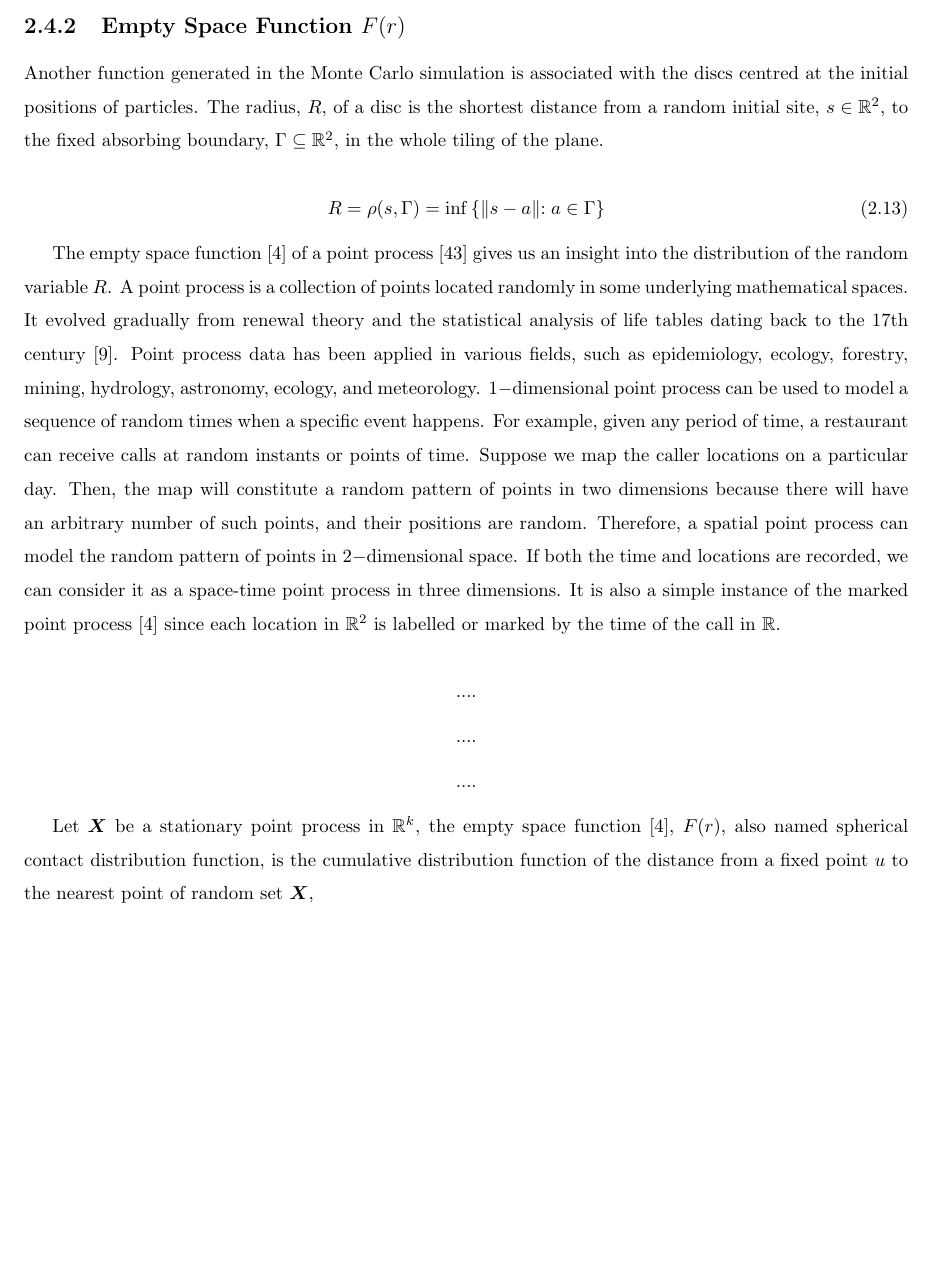
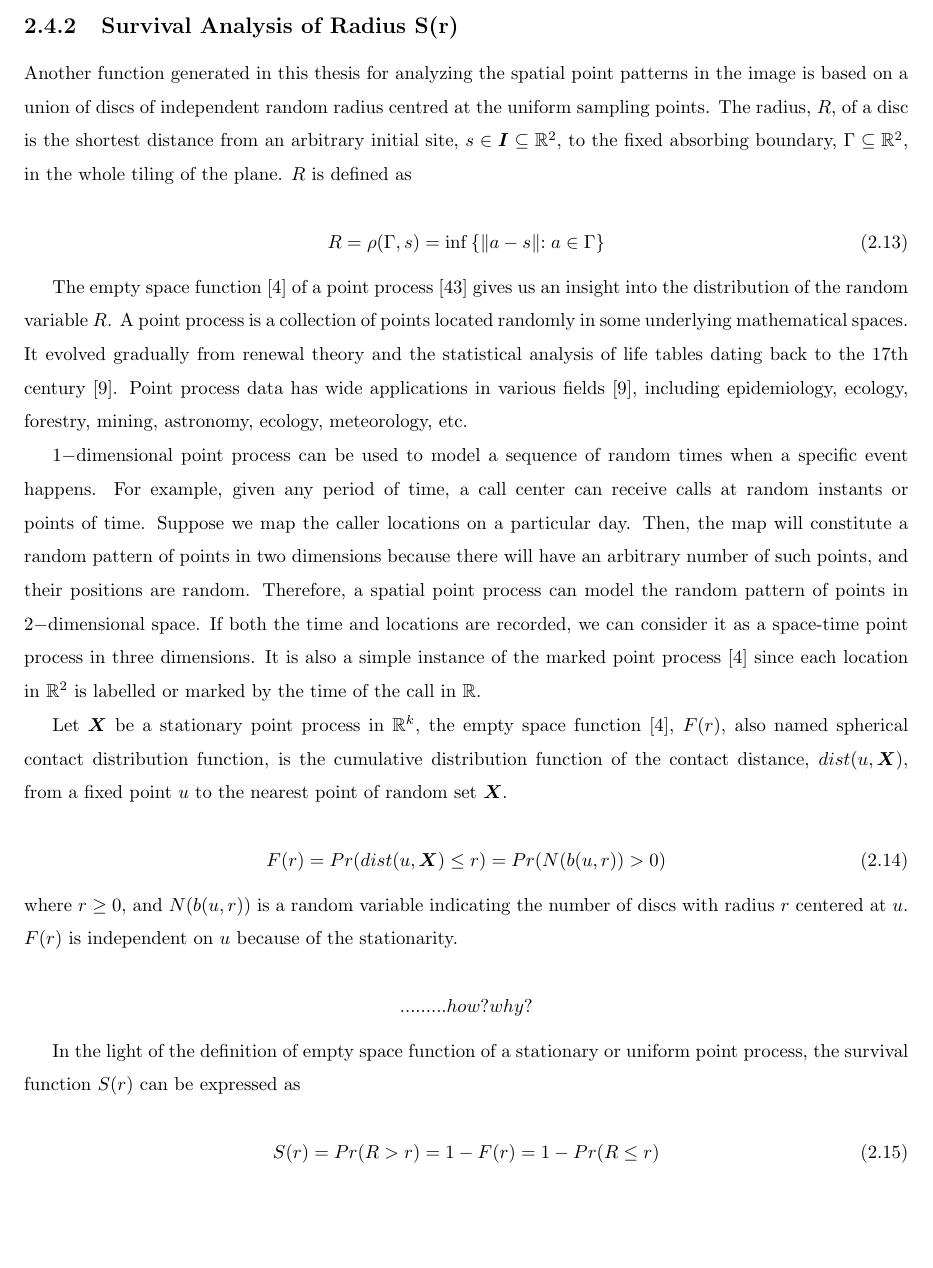
Before and after one commit to Yuge168/Thesis, a LaTeX thesis (thesis_uofs.tex, which reads Cs/c2/MC_d_R.tex, Cs/c3/branchs.tex, Cs/c3/branchs_R.tex): part of page 35 of 75, cut at the place of the change, the shorter picture padded with empty space. The pictures show the PDF file thesis_uofs.pdf that the author committed with the source.

Commit message:
branch_r

```diff
--- a/Cs/c2/MC_d_R.tex
+++ b/Cs/c2/MC_d_R.tex
@@ -58,17 +58,21 @@ particles being absorbed at displacement $d_j$.
 
 
 
-\subsection{Empty Space Function $F(r)$}
+\subsection{Survival Analysis of Radius S(r)}
 
-Another function generated in the Monte Carlo simulation is associated
-with the discs centred at the initial positions of particles. The
-radius, $R$, of a disc is the shortest distance from a random initial
-site, $s \in \mathbb{R}^2$, to the fixed absorbing boundary, $\Gamma
-\subseteq \mathbb{R}^2$, in the whole tiling of the plane.
+
+Another function generated in this thesis for analyzing the spatial
+point patterns in the image is based on a union of discs of
+independent random radius centred at the uniform sampling points. The
+radius, $R$, of a disc is the shortest distance from an arbitrary
+initial site, $s \in \bm{I} \subseteq \mathbb{R}^2$, to the fixed
+absorbing boundary, $\Gamma \subseteq \mathbb{R}^2$, in the whole
+tiling of the plane. $R$ is defined as
 
 \begin{equation}\label{eq:dist_point_set}
-  R = \rho(s, \Gamma) = \inf \left\{ \lVert s-a \lVert : a \in \Gamma \right\}
+  R = \rho(\Gamma, s) = \inf \left\{ \lVert a-s \lVert : a \in \Gamma \right\}
 \end{equation}
+
 
 The empty space function \cite{baddeley2007spatial} of a point process
 \cite{zahle1982random} gives us an insight into the distribution of
@@ -76,40 +80,49 @@ the random variable $R$. A point process is a collection of points
 located randomly in some underlying mathematical spaces. It evolved
 gradually from renewal theory and the statistical analysis of life
 tables dating back to the $17$th century
-\cite{daley2007introduction}. Point process data has been applied in
-various fields, such as epidemiology, ecology, forestry, mining,
-hydrology, astronomy, ecology, and meteorology. $1-$dimensional point
-process can be used to model a sequence of random times when a
-specific event happens. For example, given any period of time, a
-restaurant can receive calls at random instants or points of
-time. Suppose we map the caller locations on a particular day. Then,
-the map will constitute a random pattern of points in two dimensions
-because there will have an arbitrary number of such points, and their
-positions are random. Therefore, a spatial point process can model the
-random pattern of points in $2-$dimensional space. If both the time
-and locations are recorded, we can consider it as a space-time point
-process in three dimensions. It is also a simple instance of the
-marked point process \cite{baddeley2007spatial} since each location in
-$\mathbb{R}^2$ is labelled or marked by the time of the call in
-$\mathbb{R}$.
+\cite{daley2007introduction}. Point process data has wide applications
+in various fields \cite{daley2007introduction}, including
+epidemiology, ecology, forestry, mining, astronomy, ecology,
+meteorology, etc.
 
-$$....$$
-$$....$$
-$$....$$
+$1-$dimensional point process can be used to model a sequence of
+random times when a specific event happens. For example, given any
+period of time, a call center can receive calls at random instants or
+points of time. Suppose we map the caller locations on a particular
+day. Then, the map will constitute a random pattern of points in two
+dimensions because there will have an arbitrary number of such points,
+and their positions are random. Therefore, a spatial point process can
+model the random pattern of points in $2-$dimensional space. If both
+the time and locations are recorded, we can consider it as a
+space-time point process in three dimensions. It is also a simple
+instance of the marked point process \cite{baddeley2007spatial} since
+each location in $\mathbb{R}^2$ is labelled or marked by the time of
+the call in $\mathbb{R}$.
 
 Let $\bm{X}$ be a stationary point process in $\mathbb{R}^k$, the
 empty space function \cite{baddeley2007spatial}, $F(r)$, also named
 spherical contact distribution function, is the cumulative
-distribution function of the distance from a fixed point $u$ to the
-nearest point of random set $\bm{X}$,
+distribution function of the contact distance, $dist(u, \bm{X})$, from
+a fixed point $u$ to the nearest point of random set $\bm{X}$.
 
-%\begin{equation}\label{eq:dist_point_process}
- % F(r) = Pr(\rho(u, \bm{X}) \leq r) = Pr(\rho(0, \bm{X}) \leq r)
-%\end{equation}
-%where $r \geq 0$ and $F(r)$ is independent on $u$ because of the
-%stationarity.
+\begin{equation}\label{eq:empty_space_function}
+  F(r) = Pr(dist(u, \bm{X}) \leq r) = Pr(N(b(u, r)) > 0)
+\end{equation}
+where $r \geq 0$, and $N(b(u, r))$ is a random variable indicating the
+number of discs with radius $r$ centered at $u$. $F(r)$ is independent
+on $u$ because of the stationarity.
 
 
-$$....$$
-$$....$$
-$$....$$
+$$......... how ? why ?$$
+
+
+%Since all points, initial positions of particles, are uniformly and
+%independently placed in the empty space in the image
+
+In the light of the definition of empty space function of a stationary
+or uniform point process, the survival function $S(r)$ can be
+expressed as
+
+\begin{equation}\label{eq:sf_radius}
+  S(r) = Pr(R > r) = 1 - F(r) = 1 - Pr(R \leq r)
+\end{equation}
--- a/Cs/c3/branchs.tex
+++ b/Cs/c3/branchs.tex
@@ -130,0 +126 @@ of the positive response of gravity in soil.
+grow with the number of hierarchical branching or levels $j$, where
--- a/Cs/c3/branchs_R.tex
+++ b/Cs/c3/branchs_R.tex
@@ -13,0 +45 @@
+          is the shortest distance from the initial site to the
```
Also changed, not shown: images/G_1_L_3_first_circles_blue.png (added), images/G_1_L_3_first_circles_green.png (added), images/G_1_L_3_first_circles_purple.png (added), images/G_1_L_3_first_circles_red.png (added), thesis_uofs.pdf, Cs/c3/branchs.tex (12 more changed lines), Cs/c3/branchs_R.tex (62 more changed lines), 1 other file.
